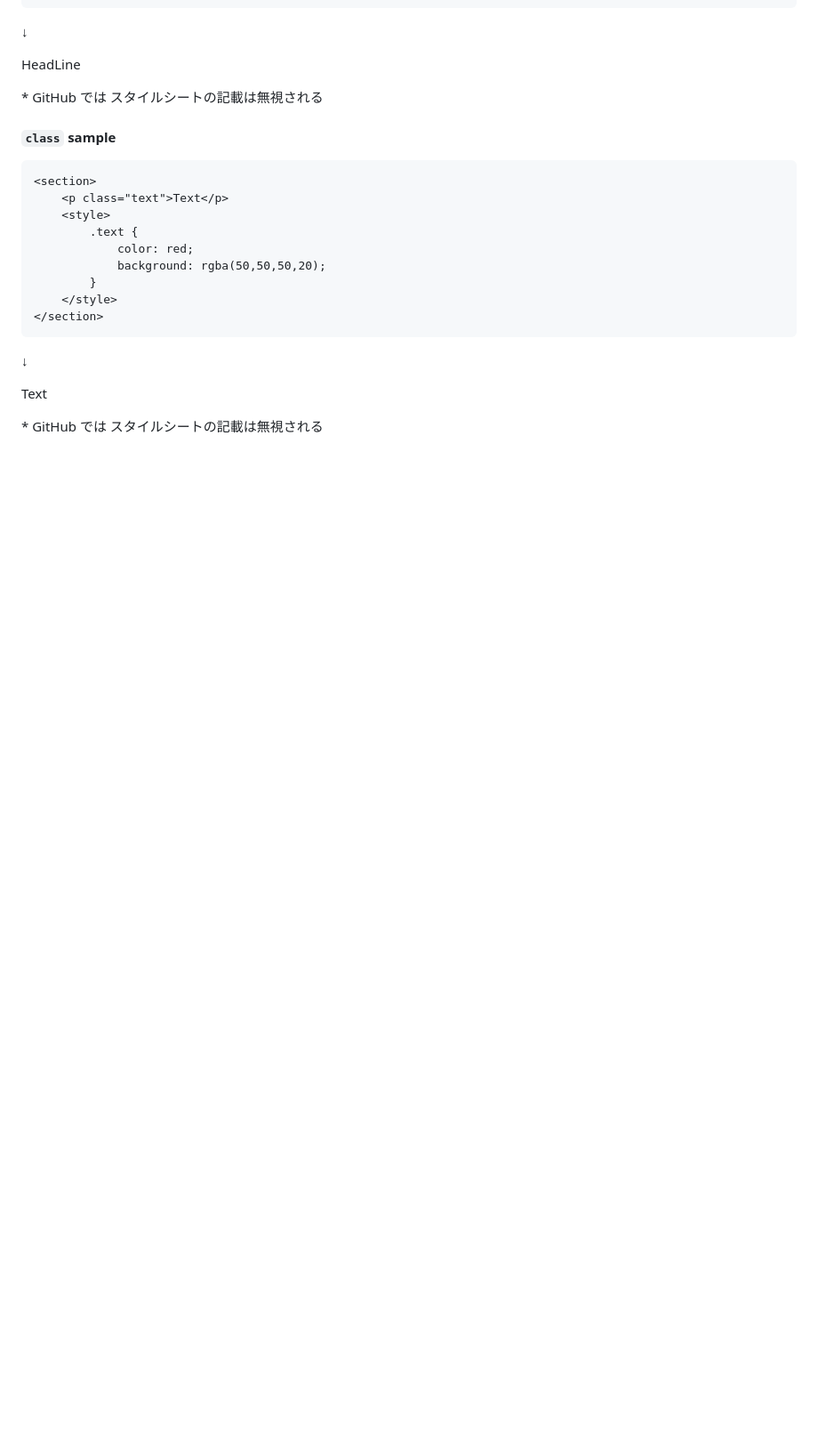
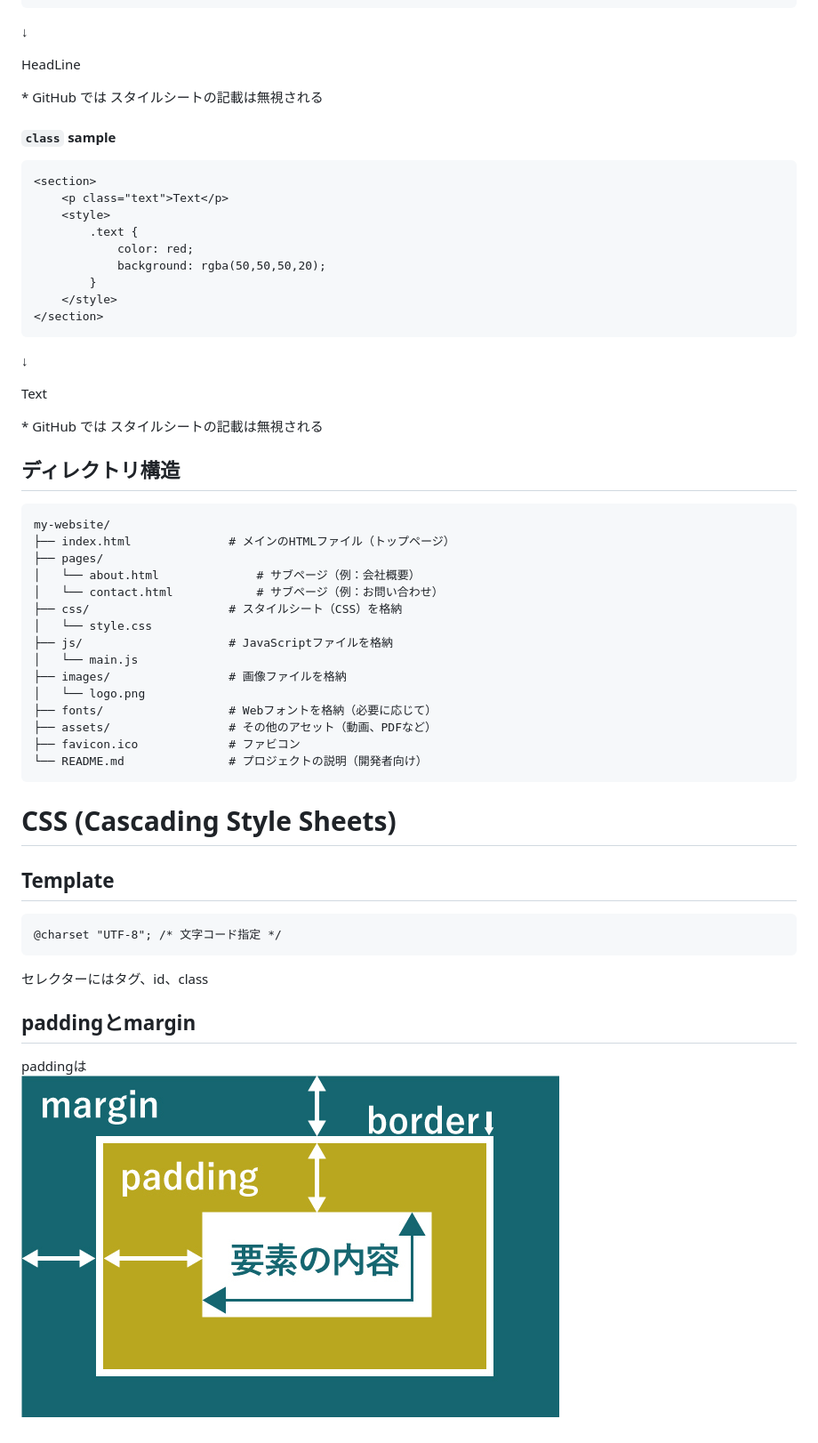
Before and after one commit to shindy-dev/synpage, a Markdown page: README.md, the part around the change. Shown: that part at 89% size. Drawn GitHub-style; pictures changed too: docs/images/padding_margin.jpg (added); blank space fills up the shorter version.

````diff
--- a/README.md
+++ b/README.md
@@ -487,3 +487,37 @@ HTML5には要素が100種類程度あり、全て覚えるには時間がかか
 </section>
 
 \* GitHub では スタイルシートの記載は無視される
+
+
+
+## ディレクトリ構造
+```
+my-website/
+├── index.html              # メインのHTMLファイル（トップページ）
+├── pages/
+│   └── about.html              # サブページ（例：会社概要）
+│   └── contact.html            # サブページ（例：お問い合わせ）
+├── css/                    # スタイルシート（CSS）を格納
+│   └── style.css
+├── js/                     # JavaScriptファイルを格納
+│   └── main.js
+├── images/                 # 画像ファイルを格納
+│   └── logo.png
+├── fonts/                  # Webフォントを格納（必要に応じて）
+├── assets/                 # その他のアセット（動画、PDFなど）
+├── favicon.ico             # ファビコン
+└── README.md               # プロジェクトの説明（開発者向け）
+```
+
+# CSS (Cascading Style Sheets)
+
+## Template
+```
+@charset "UTF-8"; /* 文字コード指定 */
+```
+
+セレクターにはタグ、id、class
+
+## paddingとmargin
+paddingは
+![alt text](docs/images/padding_margin.jpg)
````
Also changed, not shown: images/icon.jpg (added), 7 other files.
